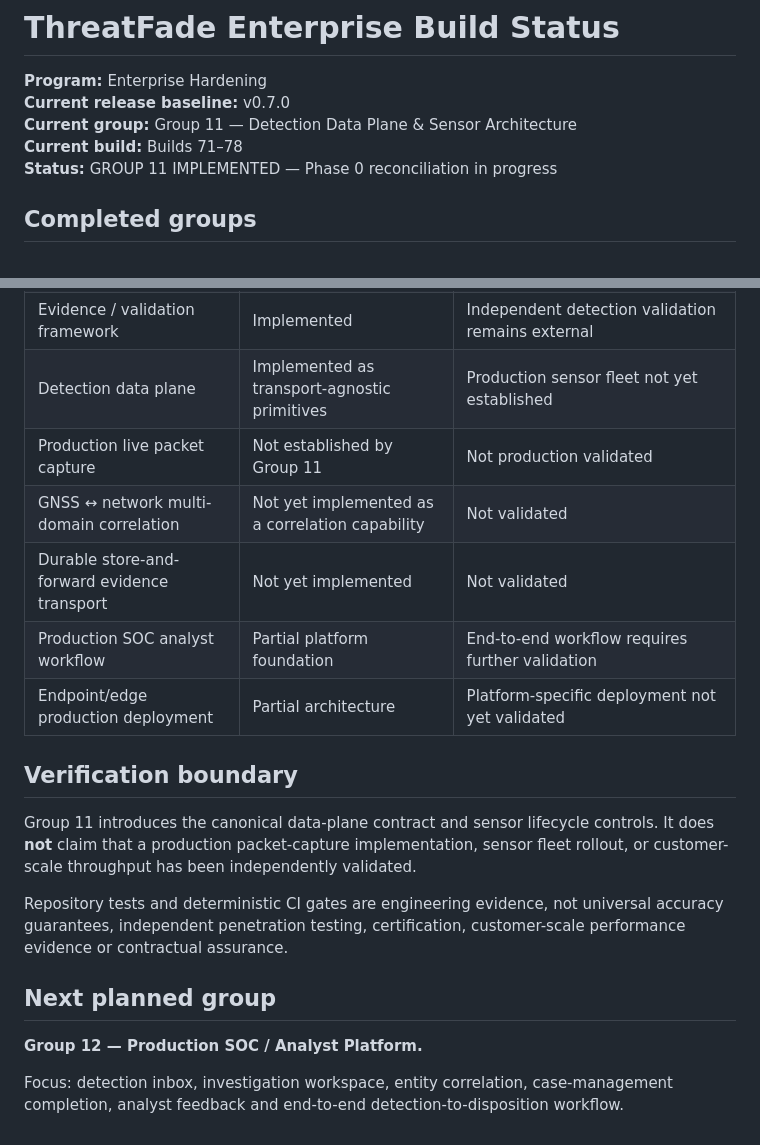
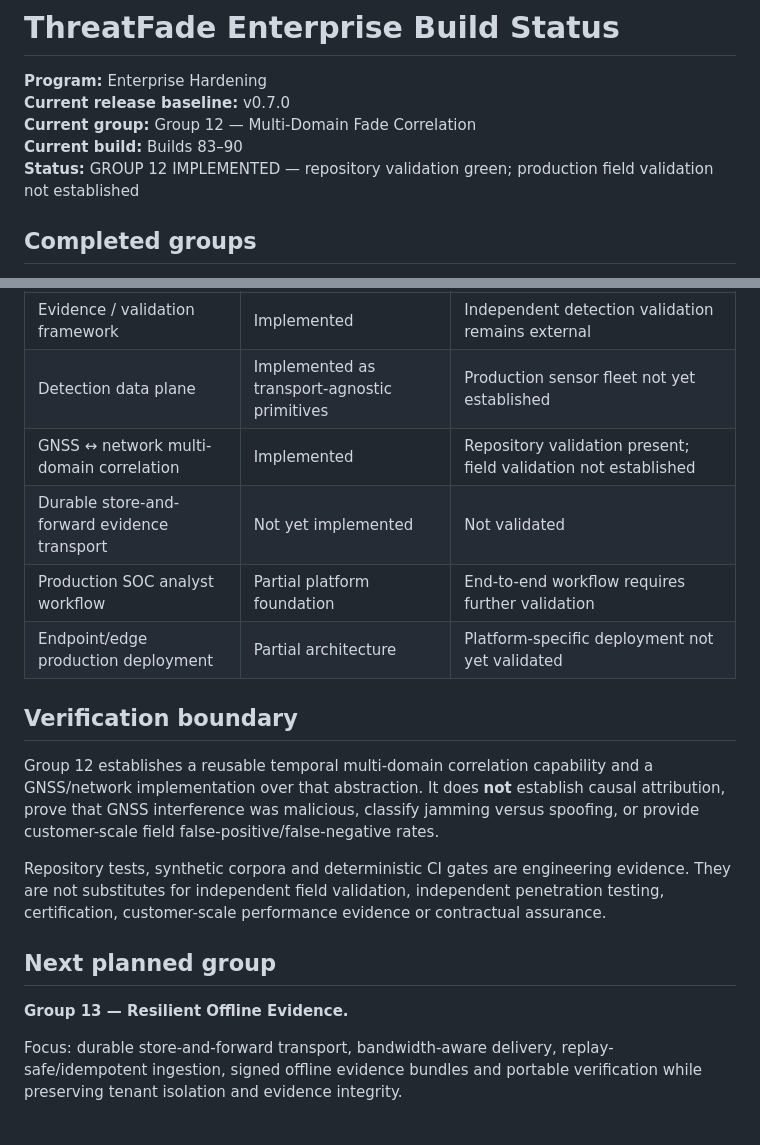
Before and after one commit to LloydCoder/tinlance-threatfade, a Markdown page: docs/BUILD_STATUS.md, 2 parts joined by grey strips. Drawn GitHub-style.

```diff
--- a/docs/BUILD_STATUS.md
+++ b/docs/BUILD_STATUS.md
@@ -2,9 +2,9 @@
 
 **Program:** Enterprise Hardening
 **Current release baseline:** v0.7.0
-**Current group:** Group 11 — Detection Data Plane & Sensor Architecture
-**Current build:** Builds 71–78
-**Status:** GROUP 11 IMPLEMENTED — Phase 0 reconciliation in progress
+**Current group:** Group 12 — Multi-Domain Fade Correlation
+**Current build:** Builds 83–90
+**Status:** GROUP 12 IMPLEMENTED — repository validation green; production field validation not established
 
 ## Completed groups
 
@@ -76,20 +79,19 @@
 | Governed evaluation corpus | Implemented as evaluation infrastructure | Real-world independent corpus validation remains external |
 | Evidence / validation framework | Implemented | Independent detection validation remains external |
 | Detection data plane | Implemented as transport-agnostic primitives | Production sensor fleet not yet established |
-| Production live packet capture | Not established by Group 11 | Not production validated |
-| GNSS ↔ network multi-domain correlation | Not yet implemented as a correlation capability | Not validated |
+| GNSS ↔ network multi-domain correlation | Implemented | Repository validation present; field validation not established |
 | Durable store-and-forward evidence transport | Not yet implemented | Not validated |
 | Production SOC analyst workflow | Partial platform foundation | End-to-end workflow requires further validation |
 | Endpoint/edge production deployment | Partial architecture | Platform-specific deployment not yet validated |
 
 ## Verification boundary
 
-Group 11 introduces the canonical data-plane contract and sensor lifecycle controls. It does **not** claim that a production packet-capture implementation, sensor fleet rollout, or customer-scale throughput has been independently validated.
+Group 12 establishes a reusable temporal multi-domain correlation capability and a GNSS/network implementation over that abstraction. It does **not** establish causal attribution, prove that GNSS interference was malicious, classify jamming versus spoofing, or provide customer-scale field false-positive/false-negative rates.
 
-Repository tests and deterministic CI gates are engineering evidence, not universal accuracy guarantees, independent penetration testing, certification, customer-scale performance evidence or contractual assurance.
+Repository tests, synthetic corpora and deterministic CI gates are engineering evidence. They are not substitutes for independent field validation, independent penetration testing, certification, customer-scale performance evidence or contractual assurance.
 
 ## Next planned group
 
-**Group 12 — Production SOC / Analyst Platform.**
+**Group 13 — Resilient Offline Evidence.**
 
-Focus: detection inbox, investigation workspace, entity correlation, case-management completion, analyst feedback and end-to-end detection-to-disposition workflow.
+Focus: durable store-and-forward transport, bandwidth-aware delivery, replay-safe/idempotent ingestion, signed offline evidence bundles and portable verification while preserving tenant isolation and evidence integrity.
```
Also changed, not shown: other parts of docs/BUILD_STATUS.md (+42 -39 lines).
